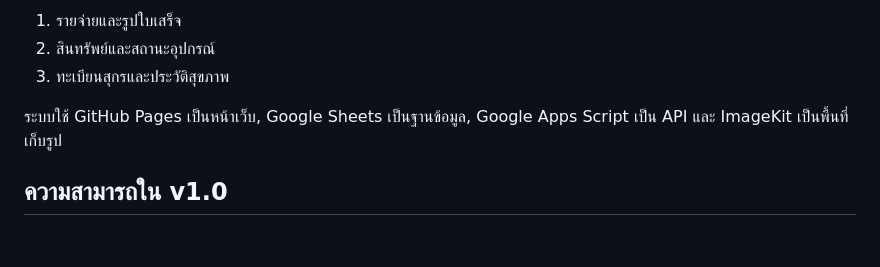
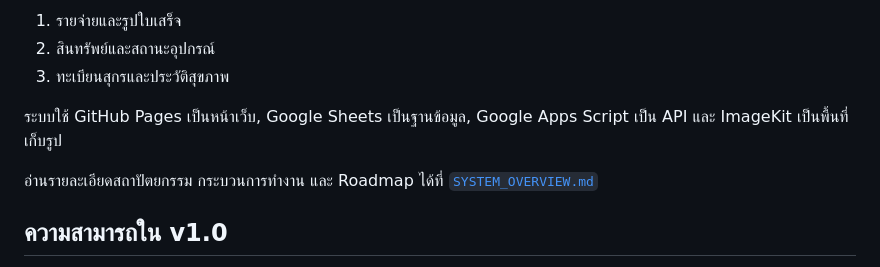
Before and after one commit to aodxx/Smart-Farm-Asset-Traceability-System, a Markdown page: README.md, the part around the change. Rendered like a GitHub page; blank space fills up the shorter version.

```diff
--- a/README.md
+++ b/README.md
@@ -7,6 +7,9 @@
 3. ทะเบียนสุกรและประวัติสุขภาพ
 
 ระบบใช้ GitHub Pages เป็นหน้าเว็บ, Google Sheets เป็นฐานข้อมูล, Google Apps Script เป็น API และ ImageKit เป็นพื้นที่เก็บรูป
+
+อ่านรายละเอียดสถาปัตยกรรม กระบวนการทำงาน และ Roadmap ได้ที่
+[`SYSTEM_OVERVIEW.md`](SYSTEM_OVERVIEW.md)
 
 ## ความสามารถใน v1.0
 
```
